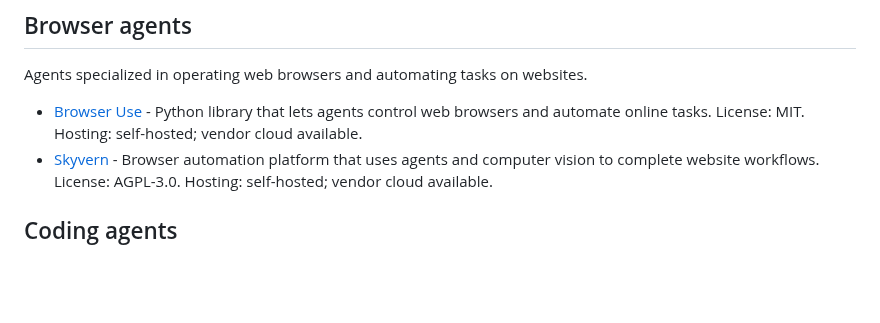
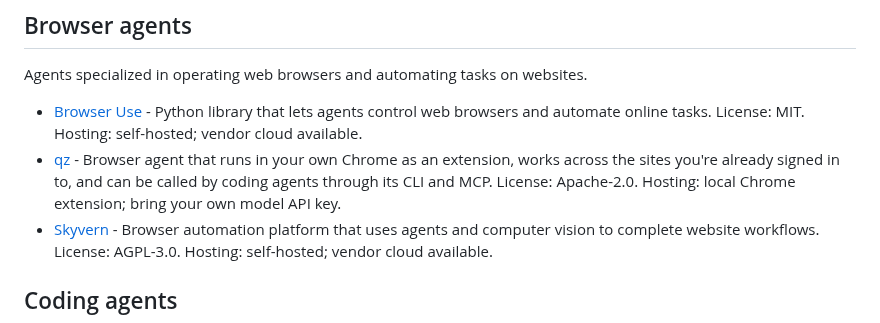
Before and after one commit to Agenta-AI/awesome-ai-agent-platforms, a Markdown page: README.md, the part around the change. GitHub-like rendering; blank space fills up the shorter version.

Commit message:
Add qz to Browser agents

```diff
--- a/README.md
+++ b/README.md
@@ -83,6 +83,7 @@ Platforms and runtimes for repeatable workflows, scheduled jobs, and event-drive
 Agents specialized in operating web browsers and automating tasks on websites.
 
 - [Browser Use](https://github.com/browser-use/browser-use) - Python library that lets agents control web browsers and automate online tasks. License: MIT. Hosting: self-hosted; vendor cloud available.
+- [qz](https://github.com/alibaba/qz-browser-agent) - Browser agent that runs in your own Chrome as an extension, works across the sites you're already signed in to, and can be called by coding agents through its CLI and MCP. License: Apache-2.0. Hosting: local Chrome extension; bring your own model API key.
 - [Skyvern](https://github.com/Skyvern-AI/skyvern) - Browser automation platform that uses agents and computer vision to complete website workflows. License: AGPL-3.0. Hosting: self-hosted; vendor cloud available.
 
 ## Coding agents
```
